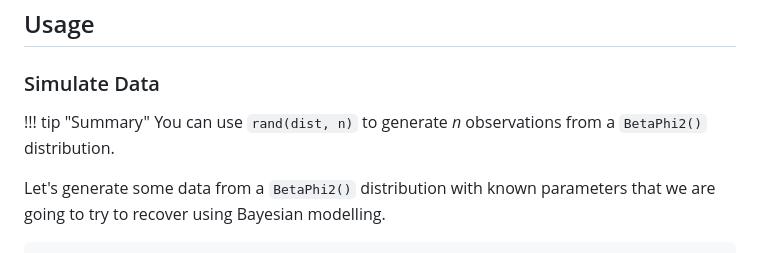
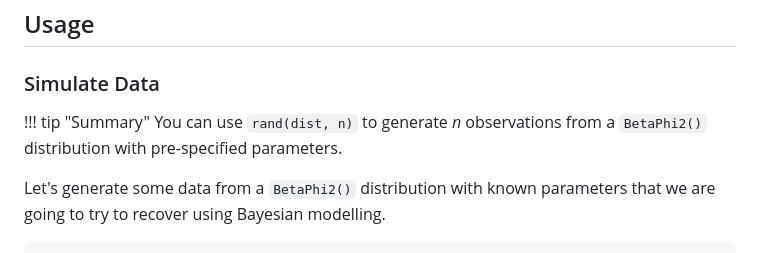
Before and after one commit to DominiqueMakowski/SubjectiveScalesModels.jl, a Markdown page: docs/src/BetaPhi2.md, the part around the change. GitHub-like rendering.

Commit message:
choco

```diff
--- a/docs/src/BetaPhi2.md
+++ b/docs/src/BetaPhi2.md
@@ -15,7 +15,7 @@ BetaPhi2
 ### Simulate Data
 
 !!! tip "Summary"
-    You can use `rand(dist, n)` to generate *n* observations from a `BetaPhi2()` distribution.
+    You can use `rand(dist, n)` to generate *n* observations from a `BetaPhi2()` distribution with pre-specified parameters.
 
 Let's generate some data from a `BetaPhi2()` distribution with known parameters that we are going to try to recover using Bayesian modelling.
 
```
Also changed, not shown: docs/img/animation_Choco.gif (deleted), docs/img/animation_Choco1.gif (added), docs/img/animation_Choco2.gif (added), docs/img/choco_illustration.png (added), 6 other files.
